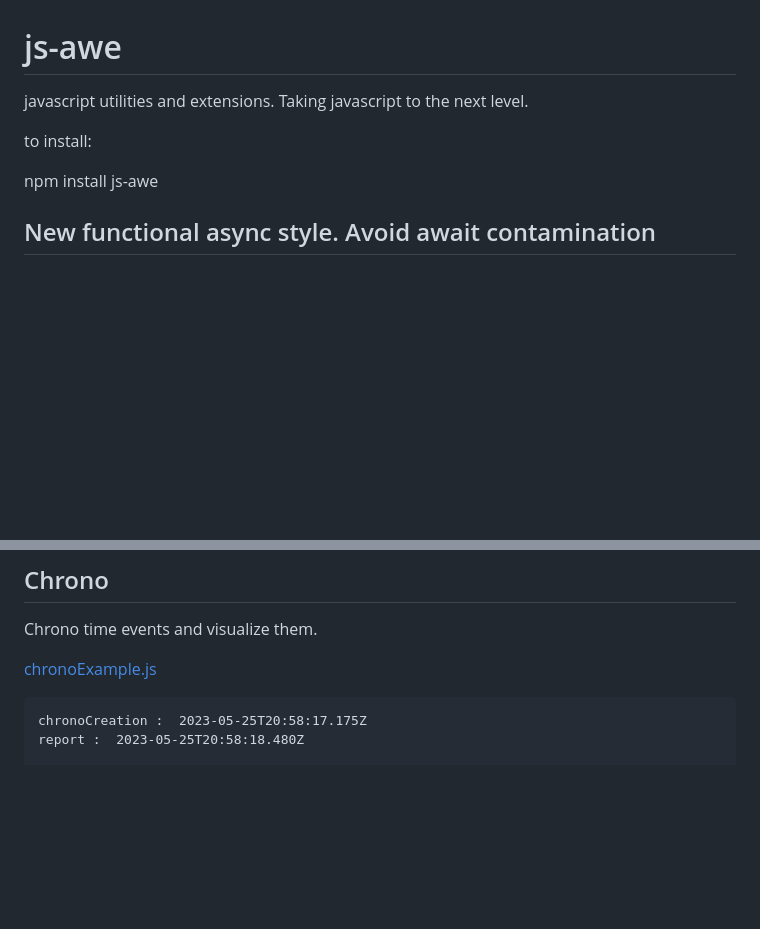
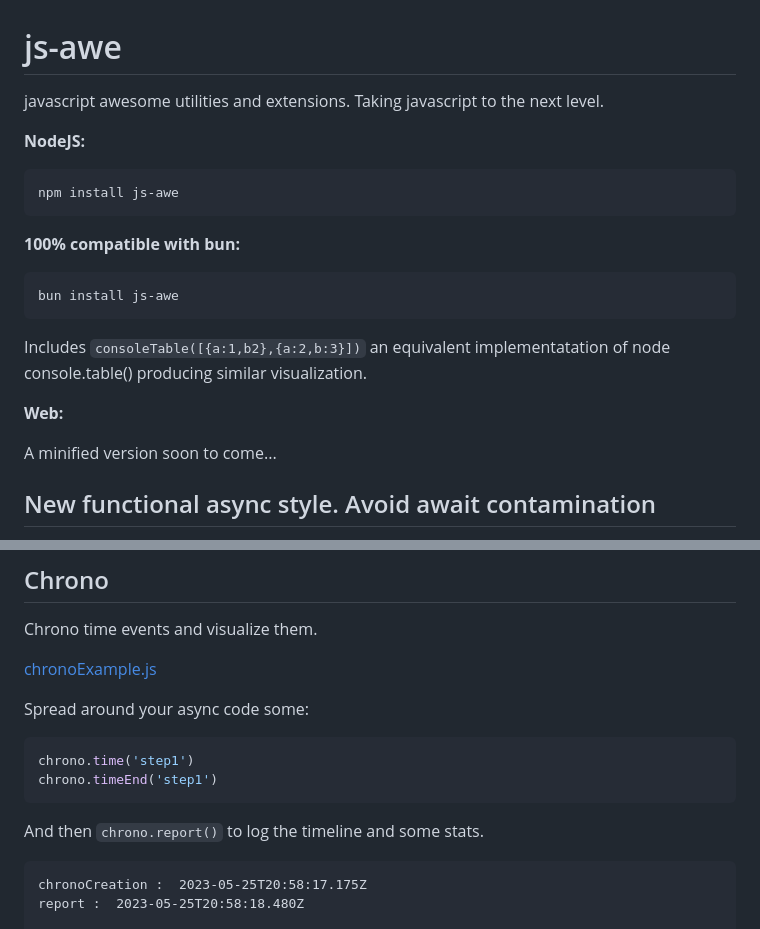
Before and after one commit to josuamanuel/js-awe, a Markdown page: README.md, 2 parts joined by grey strips. Rendered like a GitHub page; blank space fills up the shorter version.

Commit message:
Improvements in README.md

````diff
--- a/README.md
+++ b/README.md
@@ -1,10 +1,24 @@
 # js-awe
 
-javascript utilities and extensions. Taking javascript to the next level.
+javascript awesome utilities and extensions. Taking javascript to the next level.
 
-to install:
+**NodeJS:**
 
+```Bash
 npm install js-awe
+```
+
+**100% compatible with bun:**
+
+```Bash
+bun install js-awe
+```
+
+Includes ```consoleTable([{a:1,b2},{a:2,b:3}])``` an equivalent implementatation of node console.table() producing similar visualization.
+
+**Web:**
+
+A minified version soon to come...
 
 ## New functional async style. Avoid await contamination
 
@@ -168,6 +182,15 @@ Chrono time events and visualize them.
 
 [chronoExample.js](https://github.com/josuamanuel/js-awe/blob/main/sandbox/Chrono/chronoExample.js)
 
+Spread around your async code some:
+
+```Javascript
+chrono.time('step1')
+chrono.timeEnd('step1')
+```
+
+And then ```chrono.report()``` to log the timeline and some stats.
+
 ```Plaintext
 chronoCreation :  2023-05-25T20:58:17.175Z
 report :  2023-05-25T20:58:18.480Z
````
